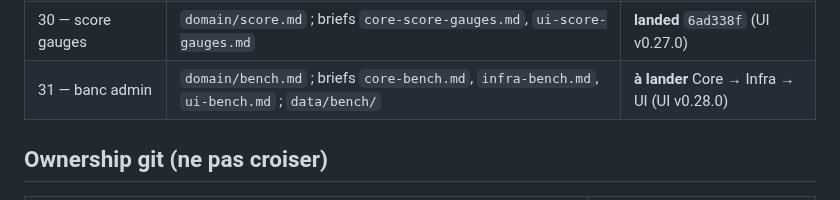
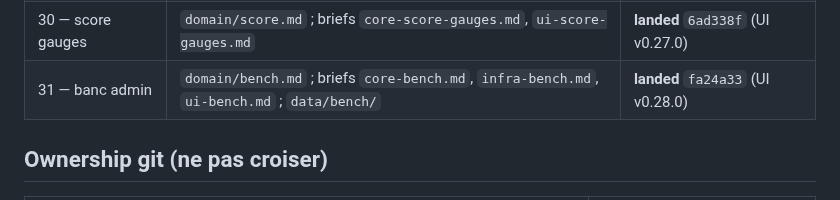
Before and after one commit to 1mBC/doux-planning, a Markdown page: contracts/README.md, the part around the change. Rendered like a GitHub page.

Commit message:
docs(contracts): mark bench landed
Tranche 31 close — UI v0.28.0 @ fa24a33.

Co-authored-by: mBC <1mBC@users.noreply.github.com>

```diff
--- a/contracts/README.md
+++ b/contracts/README.md
@@ -41,7 +41,7 @@ Ce dossier fige les **shapes HTTP** (routes, clés JSON, invariants). En cas de
 | 28 — notes /10 | `domain/score.md` ; briefs `core-score.md`, `infra-score.md`, `ui-score.md` | **landed** `782b694` (UI v0.25.0) |
 | 29 — score chrome | `domain/score.md` ; briefs `core-score-chrome.md`, `infra-score-chrome.md`, `ui-score-chrome.md` | **landed** `a6f0baa` (UI v0.26.0) |
 | 30 — score gauges | `domain/score.md` ; briefs `core-score-gauges.md`, `ui-score-gauges.md` | **landed** `6ad338f` (UI v0.27.0) |
-| 31 — banc admin | `domain/bench.md` ; briefs `core-bench.md`, `infra-bench.md`, `ui-bench.md` ; `data/bench/` | **à lander** Core → Infra → UI (UI v0.28.0) |
+| 31 — banc admin | `domain/bench.md` ; briefs `core-bench.md`, `infra-bench.md`, `ui-bench.md` ; `data/bench/` | **landed** `fa24a33` (UI v0.28.0) |
 
 ## Ownership git (ne pas croiser)
 
```
